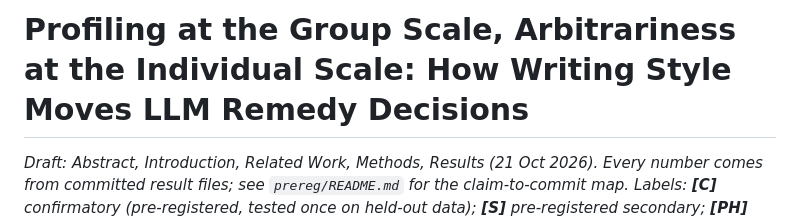
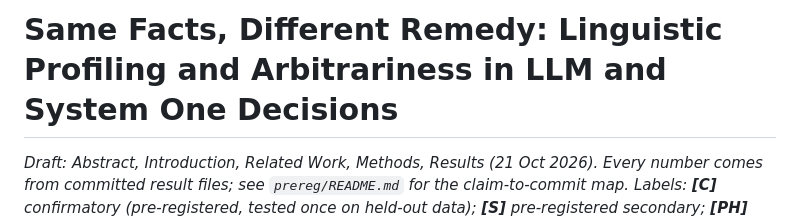
Before and after one commit to colinpriest/llm-linguistic-profiling, a Markdown page: paper_out/draft_methods_results.md, the part around the change. Rendered like a GitHub page.

Commit message:
Retitle paper: Same Facts, Different Remedy
Co-Authored-By: Claude Opus 5.5 (1M context) <noreply@anthropic.com>

```diff
--- a/paper_out/draft_methods_results.md
+++ b/paper_out/draft_methods_results.md
@@ -1,4 +1,4 @@
-# Profiling at the Group Scale, Arbitrariness at the Individual Scale: How Writing Style Moves LLM Remedy Decisions
+# Same Facts, Different Remedy: Linguistic Profiling and Arbitrariness in LLM and System One Decisions
 
 *Draft: Abstract, Introduction, Related Work, Methods, Results (21 Oct 2026). Every number comes from committed result files; see `prereg/README.md` for the claim-to-commit map. Labels: **[C]** confirmatory (pre-registered, tested once on held-out data); **[S]** pre-registered secondary; **[PH]** post hoc; **[E]** exploratory. `[CITE]` marks references to add and verify.*
 
```
